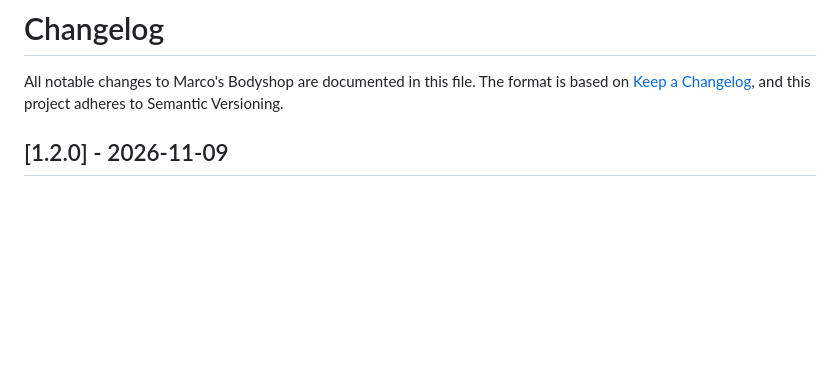
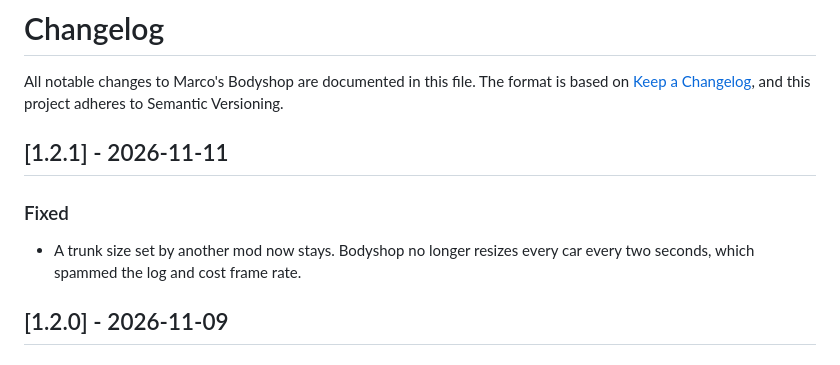
Before and after one commit to DooDesch-Mods/ScheduleOne-MarcosBodyshop, a Markdown page: CHANGELOG.md, the part around the change. Rendered like a GitHub page; blank space fills up the shorter version.

```diff
--- a/CHANGELOG.md
+++ b/CHANGELOG.md
@@ -3,6 +3,12 @@
 All notable changes to Marco's Bodyshop are documented in this file.
 The format is based on [Keep a Changelog](https://keepachangelog.com/), and this
 project adheres to Semantic Versioning.
+
+## [1.2.1] - 2026-11-11
+
+### Fixed
+- A trunk size set by another mod now stays. Bodyshop no longer resizes every car every two seconds, which
+  spammed the log and cost frame rate.
 
 ## [1.2.0] - 2026-11-09
 
```
Also changed, not shown: README.md (+1 -1 lines), thunderstore/README.md (+1 -1 lines).
